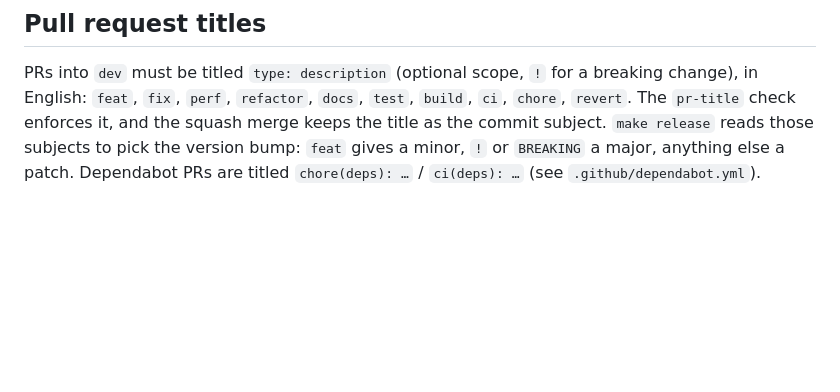
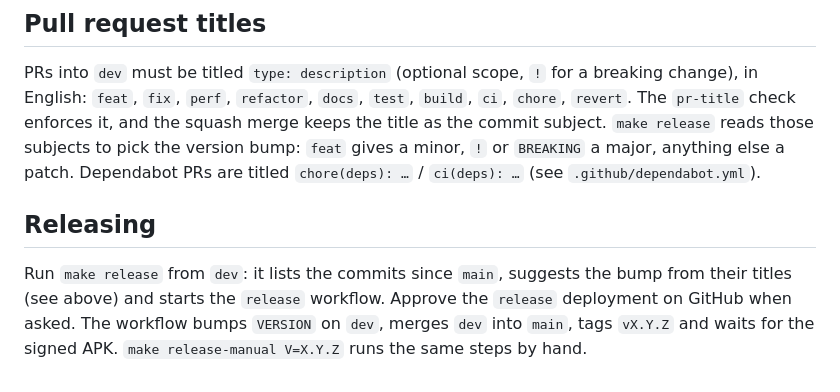
Before and after one commit to jabassou/free-mail, a Markdown page: docs/TECHNICAL.md, the part around the change. GitHub-like rendering; blank space fills up the shorter version.

Commit message:
docs: document the automated release

```diff
--- a/docs/TECHNICAL.md
+++ b/docs/TECHNICAL.md
@@ -236,3 +236,7 @@ The images in `docs/images/` come from a fictional mailbox (`alex.martin@free.fr
 PRs into `dev` must be titled `type: description` (optional scope, `!` for a breaking change), in English:
 `feat`, `fix`, `perf`, `refactor`, `docs`, `test`, `build`, `ci`, `chore`, `revert`. The `pr-title` check enforces it, and the squash merge keeps the title as the commit subject.
 `make release` reads those subjects to pick the version bump: `feat` gives a minor, `!` or `BREAKING` a major, anything else a patch. Dependabot PRs are titled `chore(deps): …` / `ci(deps): …` (see `.github/dependabot.yml`).
+
+## Releasing
+
+Run `make release` from `dev`: it lists the commits since `main`, suggests the bump from their titles (see above) and starts the `release` workflow. Approve the `release` deployment on GitHub when asked. The workflow bumps `VERSION` on `dev`, merges `dev` into `main`, tags `vX.Y.Z` and waits for the signed APK. `make release-manual V=X.Y.Z` runs the same steps by hand.
```
